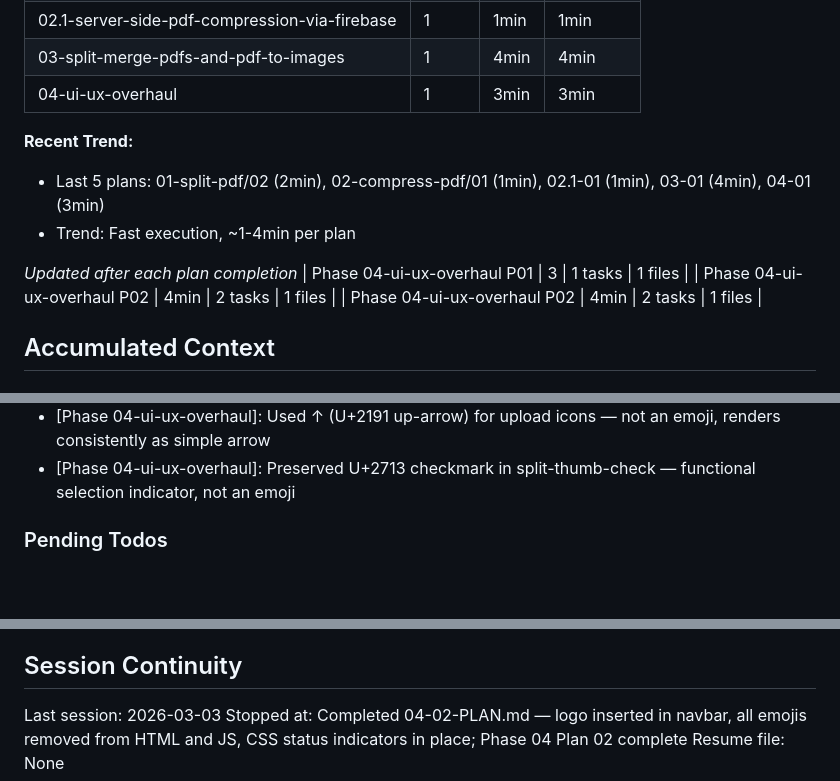
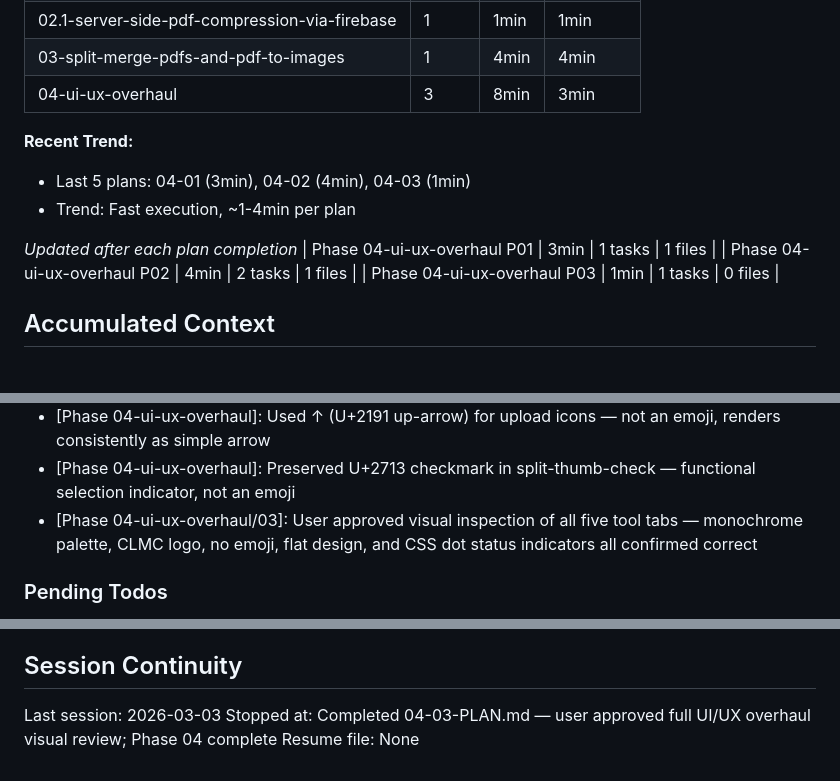
Before and after one commit to pengr3/pdf_merger, a Markdown page: .planning/STATE.md, 3 parts joined by grey strips. GitHub-like rendering; blank space fills up the shorter version.

```diff
--- a/.planning/STATE.md
+++ b/.planning/STATE.md
@@ -109,16 +44,16 @@ Progress: [███████░░░] 70%
 | 02-compress-pdf | 1 | 1min | 1min |
 | 02.1-server-side-pdf-compression-via-firebase | 1 | 1min | 1min |
 | 03-split-merge-pdfs-and-pdf-to-images | 1 | 4min | 4min |
-| 04-ui-ux-overhaul | 1 | 3min | 3min |
+| 04-ui-ux-overhaul | 3 | 8min | 3min |
 
 **Recent Trend:**
-- Last 5 plans: 01-split-pdf/02 (2min), 02-compress-pdf/01 (1min), 02.1-01 (1min), 03-01 (4min), 04-01 (3min)
+- Last 5 plans: 04-01 (3min), 04-02 (4min), 04-03 (1min)
 - Trend: Fast execution, ~1-4min per plan
 
 *Updated after each plan completion*
-| Phase 04-ui-ux-overhaul P01 | 3 | 1 tasks | 1 files |
+| Phase 04-ui-ux-overhaul P01 | 3min | 1 tasks | 1 files |
 | Phase 04-ui-ux-overhaul P02 | 4min | 2 tasks | 1 files |
-| Phase 04-ui-ux-overhaul P02 | 4min | 2 tasks | 1 files |
+| Phase 04-ui-ux-overhaul P03 | 1min | 1 tasks | 0 files |
 
 ## Accumulated Context
 
@@ -157,6 +92,7 @@ Recent decisions affecting current work:
 - [Phase 04-ui-ux-overhaul]: All 42 purple color references replaced with monochrome; navbar/container flattened to 6px radius + subtle border; solid black buttons with #444 hover; status-icon and navbar-logo CSS classes added for Plan 02
 - [Phase 04-ui-ux-overhaul]: Used &#8593; (U+2191 up-arrow) for upload icons — not an emoji, renders consistently as simple arrow
 - [Phase 04-ui-ux-overhaul]: Preserved U+2713 checkmark in split-thumb-check — functional selection indicator, not an emoji
+- [Phase 04-ui-ux-overhaul/03]: User approved visual inspection of all five tool tabs — monochrome palette, CLMC logo, no emoji, flat design, and CSS dot status indicators all confirmed correct
 
 ### Pending Todos
 
@@ -177,5 +113,5 @@ Recent decisions affecting current work:
 ## Session Continuity
 
 Last session: 2026-03-03
-Stopped at: Completed 04-02-PLAN.md — logo inserted in navbar, all emojis removed from HTML and JS, CSS status indicators in place; Phase 04 Plan 02 complete
+Stopped at: Completed 04-03-PLAN.md — user approved full UI/UX overhaul visual review; Phase 04 complete
 Resume file: None
```
Also changed, not shown: other parts of .planning/STATE.md (+13 -78 lines), .planning/ROADMAP.md (+9 -6 lines), 1 other file.
